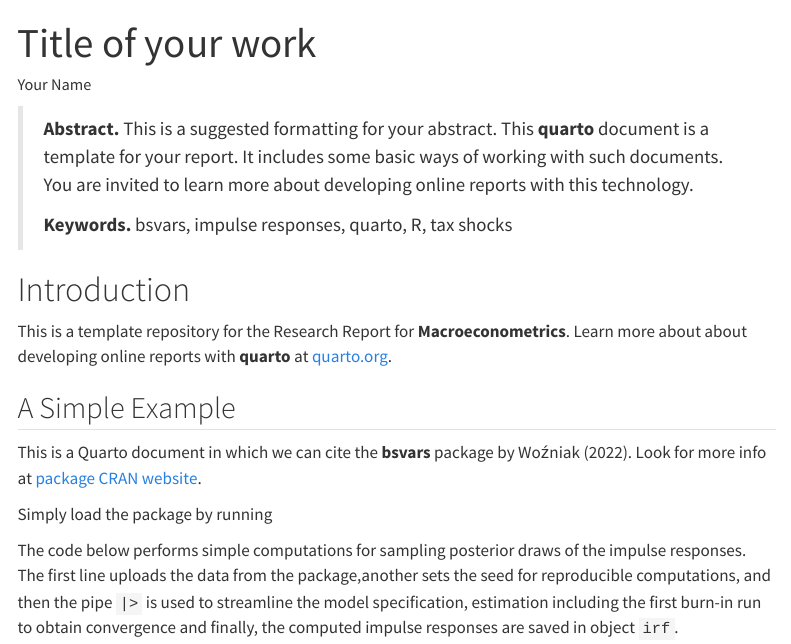
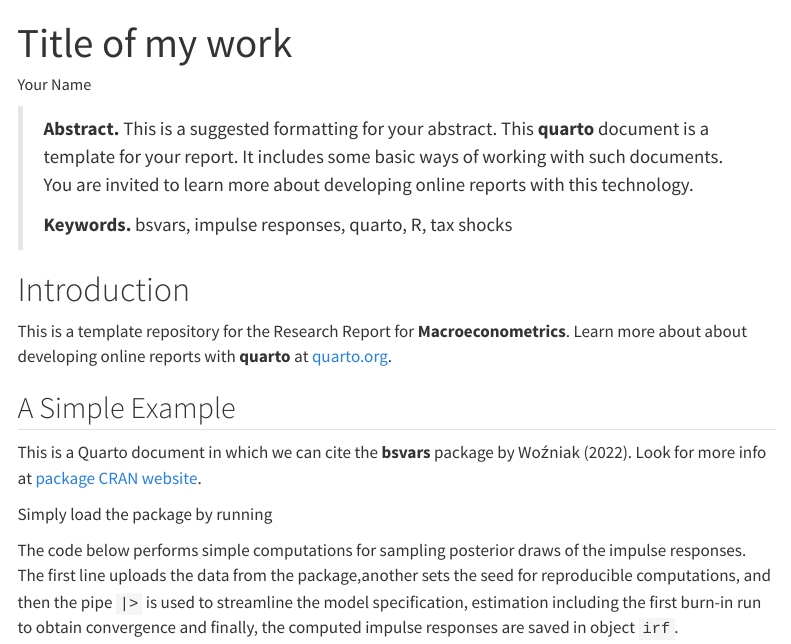
Before and after one commit to DjangoTG/-Monetary-Policy-in-Australia, a Quarto document (index.qmd): the page in a window 1100 px wide, from its top. Rendered offline with R 4.5, knitr and Pandoc in place of Quarto, with nearby package versions; some code elsewhere in the file could not run offline; menus at the side of the page are left out.

Commit message:
first commit

```diff
--- a/index.qmd
+++ b/index.qmd
@@ -1,5 +1,5 @@
 ---
-title: "Title of your work"
+title: "Title of my work"
 author: "Your Name"
 
 execute:
```
Also changed, not shown: docs/search.json (deleted), 19 other files.
